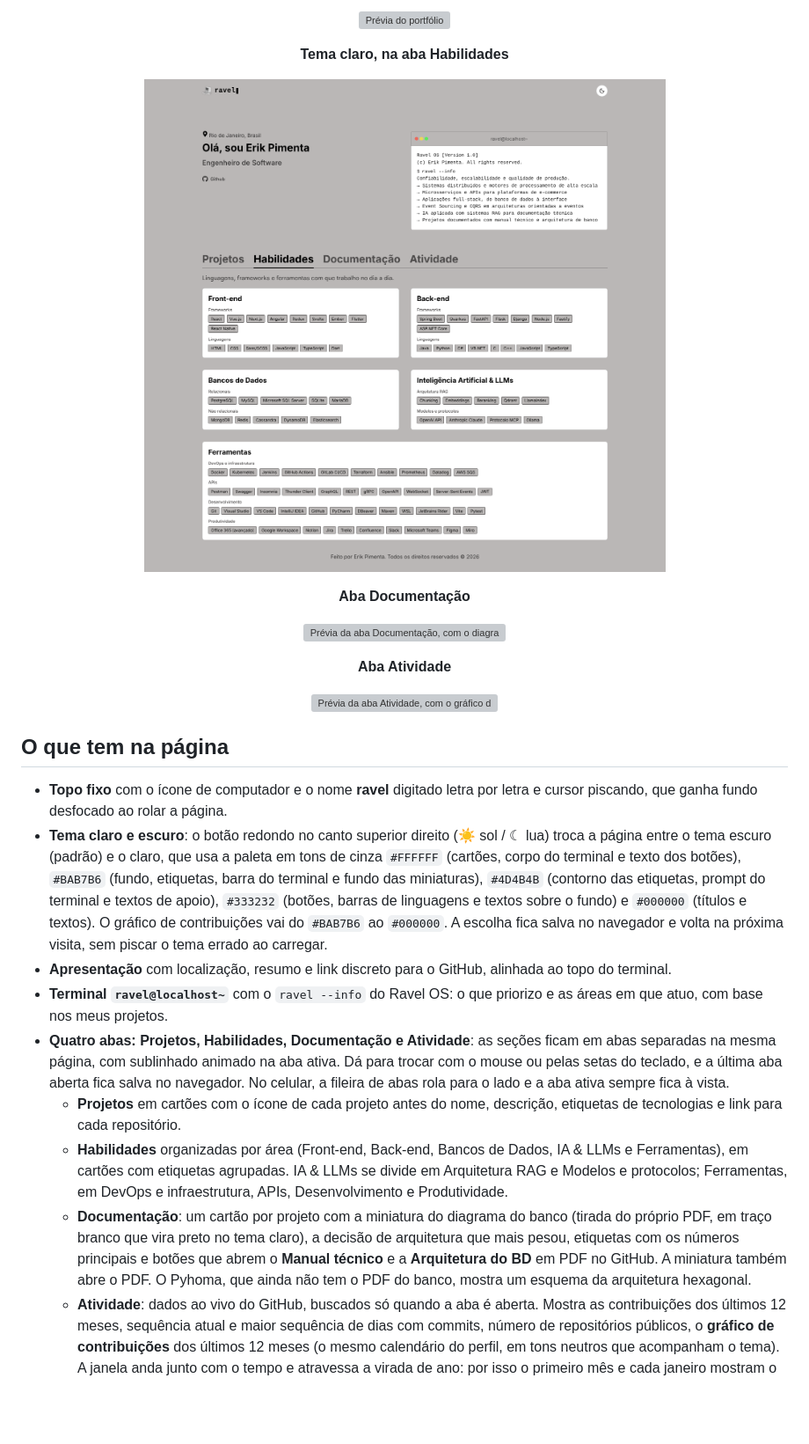
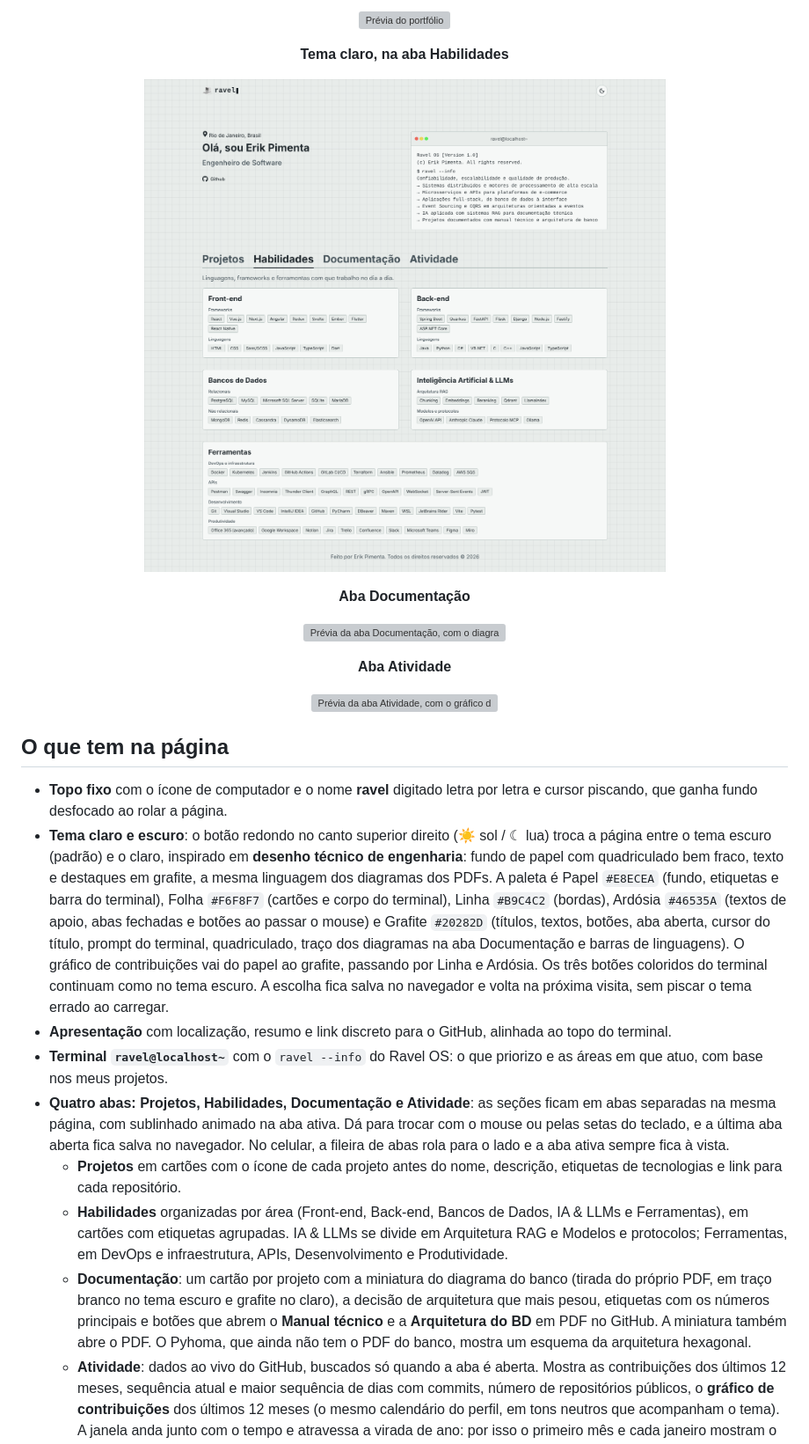
Before and after one commit to ravelroot/ravelroot.github.io, a Markdown page: README.md, the part around the change. Shown at 88% size. Rendered like a GitHub page; pictures changed too: assets/preview-portfolio-claro.png; blank space fills up the shorter version; grey boxes are pictures that could not be loaded.

Commit message:
alteração em paleta de cores e correção das miniaturas

```diff
--- a/README.md
+++ b/README.md
@@ -26,7 +26,7 @@ HTML5 · CSS3 · JavaScript (ES6+) · API do GitHub · Responsivo · Zero depend
 <p align="center"><b>Tema claro, na aba Habilidades</b></p>
 
 <p align="center">
-  <img src="assets/preview-portfolio-claro.png?v=12" alt="Prévia do portfólio no tema claro, na aba Habilidades">
+  <img src="assets/preview-portfolio-claro.png?v=20" alt="Prévia do portfólio no tema claro, na aba Habilidades">
 </p>
 
 <p align="center"><b>Aba Documentação</b></p>
@@ -44,13 +44,13 @@ HTML5 · CSS3 · JavaScript (ES6+) · API do GitHub · Responsivo · Zero depend
 ## O que tem na página
 
 - **Topo fixo** com o ícone de computador e o nome **ravel** digitado letra por letra e cursor piscando, que ganha fundo desfocado ao rolar a página.
-- **Tema claro e escuro**: o botão redondo no canto superior direito (☀ sol / ☾ lua) troca a página entre o tema escuro (padrão) e o claro, que usa a paleta em tons de cinza `#FFFFFF` (cartões, corpo do terminal e texto dos botões), `#BAB7B6` (fundo, etiquetas, barra do terminal e fundo das miniaturas), `#4D4B4B` (contorno das etiquetas, prompt do terminal e textos de apoio), `#333232` (botões, barras de linguagens e textos sobre o fundo) e `#000000` (títulos e textos). O gráfico de contribuições vai do `#BAB7B6` ao `#000000`. A escolha fica salva no navegador e volta na próxima visita, sem piscar o tema errado ao carregar.
+- **Tema claro e escuro**: o botão redondo no canto superior direito (☀ sol / ☾ lua) troca a página entre o tema escuro (padrão) e o claro, inspirado em **desenho técnico de engenharia**: fundo de papel com quadriculado bem fraco, texto e destaques em grafite, a mesma linguagem dos diagramas dos PDFs. A paleta é Papel `#E8ECEA` (fundo, etiquetas e barra do terminal), Folha `#F6F8F7` (cartões e corpo do terminal), Linha `#B9C4C2` (bordas), Ardósia `#46535A` (textos de apoio, abas fechadas e botões ao passar o mouse) e Grafite `#20282D` (títulos, textos, botões, aba aberta, cursor do título, prompt do terminal, quadriculado, traço dos diagramas na aba Documentação e barras de linguagens). O gráfico de contribuições vai do papel ao grafite, passando por Linha e Ardósia. Os três botões coloridos do terminal continuam como no tema escuro. A escolha fica salva no navegador e volta na próxima visita, sem piscar o tema errado ao carregar.
 - **Apresentação** com localização, resumo e link discreto para o GitHub, alinhada ao topo do terminal.
 - **Terminal `ravel@localhost~`** com o `ravel --info` do Ravel OS: o que priorizo e as áreas em que atuo, com base nos meus projetos.
 - **Quatro abas: Projetos, Habilidades, Documentação e Atividade**: as seções ficam em abas separadas na mesma página, com sublinhado animado na aba ativa. Dá para trocar com o mouse ou pelas setas do teclado, e a última aba aberta fica salva no navegador. No celular, a fileira de abas rola para o lado e a aba ativa sempre fica à vista.
   - **Projetos** em cartões com o ícone de cada projeto antes do nome, descrição, etiquetas de tecnologias e link para cada repositório.
   - **Habilidades** organizadas por área (Front-end, Back-end, Bancos de Dados, IA & LLMs e Ferramentas), em cartões com etiquetas agrupadas. IA & LLMs se divide em Arquitetura RAG e Modelos e protocolos; Ferramentas, em DevOps e infraestrutura, APIs, Desenvolvimento e Produtividade.
-  - **Documentação**: um cartão por projeto com a miniatura do diagrama do banco (tirada do próprio PDF, em traço branco que vira preto no tema claro), a decisão de arquitetura que mais pesou, etiquetas com os números principais e botões que abrem o **Manual técnico** e a **Arquitetura do BD** em PDF no GitHub. A miniatura também abre o PDF. O Pyhoma, que ainda não tem o PDF do banco, mostra um esquema da arquitetura hexagonal.
+  - **Documentação**: um cartão por projeto com a miniatura do diagrama do banco (tirada do próprio PDF, em traço branco no tema escuro e grafite no claro), a decisão de arquitetura que mais pesou, etiquetas com os números principais e botões que abrem o **Manual técnico** e a **Arquitetura do BD** em PDF no GitHub. A miniatura também abre o PDF. O Pyhoma, que ainda não tem o PDF do banco, mostra um esquema da arquitetura hexagonal.
   - **Atividade**: dados ao vivo do GitHub, buscados só quando a aba é aberta. Mostra as contribuições dos últimos 12 meses, sequência atual e maior sequência de dias com commits, número de repositórios públicos, o **gráfico de contribuições** dos últimos 12 meses (o mesmo calendário do perfil, em tons neutros que acompanham o tema). A janela anda junto com o tempo e atravessa a virada de ano: por isso o primeiro mês e cada janeiro mostram o ano, e a nota abaixo do gráfico diz o período exato. A partir de **1º de janeiro de 2027**, o cartão ganha sozinho os botões **12 meses · 2027 · 2026** para ver cada ano inteiro (um botão novo aparece a cada virada de ano); no ano em andamento, os dias que ainda não chegaram aparecem vazados, as **linguagens mais usadas** pela soma do código de todos os repositórios e os **repositórios que receberam commits por último**, com o ícone do projeto quando ele está no portfólio. Passar o mouse sobre um dia ou uma linguagem mostra os detalhes.
 - **Layout responsivo**: duas colunas no computador, uma no celular, sem rolagem lateral.
 - **Acessível a quem prefere menos movimento**: com `prefers-reduced-motion`, as animações são desligadas.
```
Also changed, not shown: 4 other files.
